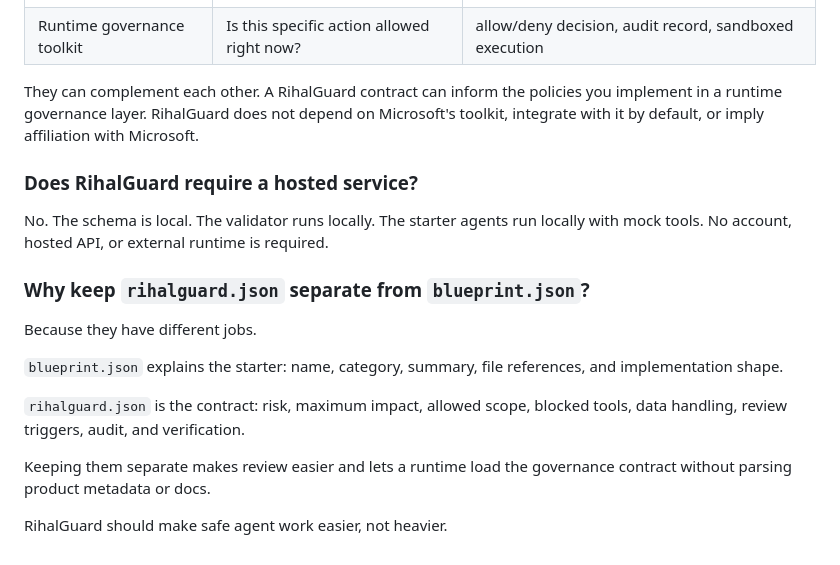
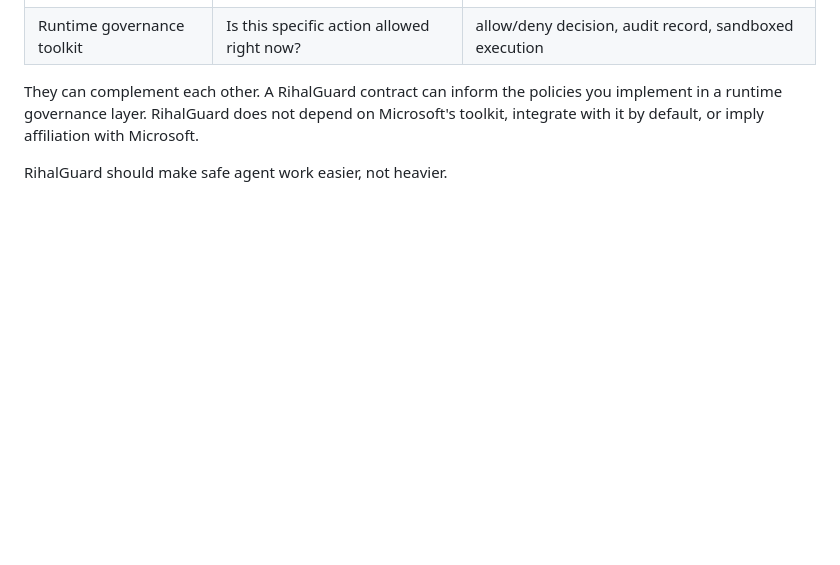
Before and after one commit to ibikigosu/RihalGuard, a Markdown page: README.md, the part around the change. GitHub-like rendering; blank space fills up the shorter version.

Commit message:
docs: trim FAQ section

```diff
--- a/README.md
+++ b/README.md
@@ -179,18 +179,4 @@ A simple way to think about it:
 
 They can complement each other. A RihalGuard contract can inform the policies you implement in a runtime governance layer. RihalGuard does not depend on Microsoft's toolkit, integrate with it by default, or imply affiliation with Microsoft.
 
-### Does RihalGuard require a hosted service?
-
-No. The schema is local. The validator runs locally. The starter agents run locally with mock tools. No account, hosted API, or external runtime is required.
-
-### Why keep `rihalguard.json` separate from `blueprint.json`?
-
-Because they have different jobs.
-
-`blueprint.json` explains the starter: name, category, summary, file references, and implementation shape.
-
-`rihalguard.json` is the contract: risk, maximum impact, allowed scope, blocked tools, data handling, review triggers, audit, and verification.
-
-Keeping them separate makes review easier and lets a runtime load the governance contract without parsing product metadata or docs.
-
 RihalGuard should make safe agent work easier, not heavier.
```
